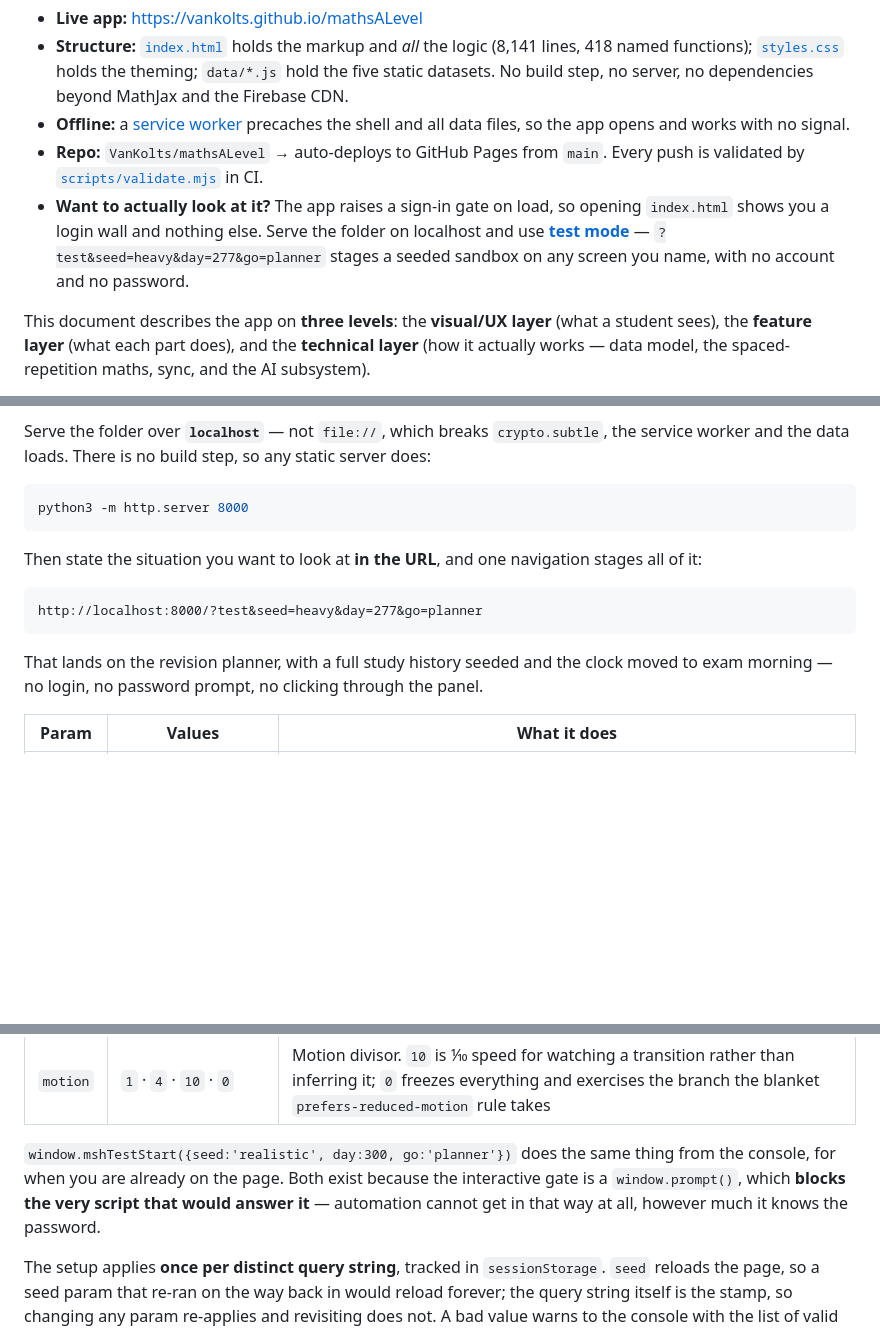
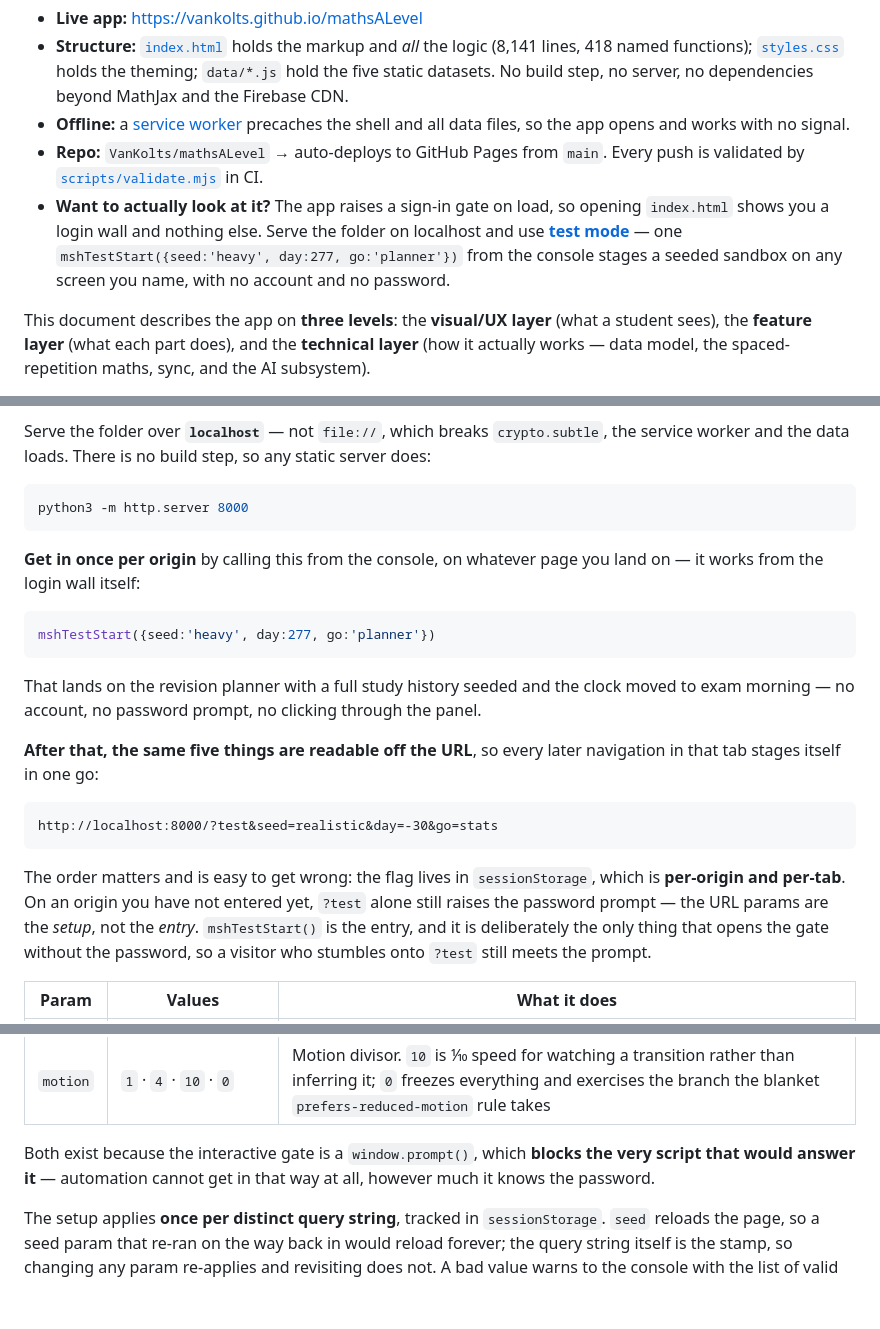
Before and after one commit to VanKolts/mathsALevel, a Markdown page: README.md, 3 parts joined by grey strips. Rendered like a GitHub page; blank space fills up the shorter version.

Commit message:
Correct the test-mode entry order in the README
The section I just shipped said a ?test URL with seed/day/go params stages
the whole sandbox in one navigation. That is only true once the tab is
already in test mode: the flag lives in sessionStorage, which is per-origin
and per-tab, so on a fresh origin ?test still raises the password prompt.
Caught it by running the documented URL against the live site, which landed
on the login wall.

mshTestStart() is the entry and the URL params are the setup. Saying so
also makes explicit that the gate is not gone for a person who wanders onto
?test — only for a caller that names the function.

Co-Authored-By: Claude Opus 5 <noreply@anthropic.com>

````diff
--- a/README.md
+++ b/README.md
@@ -6,7 +6,7 @@ A single-file spaced-repetition study app for A-Level Maths (Edexcel **9MA0** /
 - **Structure:** [`index.html`](index.html) holds the markup and *all* the logic (8,141 lines, 418 named functions); [`styles.css`](styles.css) holds the theming; `data/*.js` hold the five static datasets. No build step, no server, no dependencies beyond MathJax and the Firebase CDN.
 - **Offline:** a [service worker](sw.js) precaches the shell and all data files, so the app opens and works with no signal.
 - **Repo:** `VanKolts/mathsALevel` → auto-deploys to GitHub Pages from `main`. Every push is validated by [`scripts/validate.mjs`](scripts/validate.mjs) in CI.
-- **Want to actually look at it?** The app raises a sign-in gate on load, so opening `index.html` shows you a login wall and nothing else. Serve the folder on localhost and use **[test mode](#driving-it-from-a-script)** — `?test&seed=heavy&day=277&go=planner` stages a seeded sandbox on any screen you name, with no account and no password.
+- **Want to actually look at it?** The app raises a sign-in gate on load, so opening `index.html` shows you a login wall and nothing else. Serve the folder on localhost and use **[test mode](#driving-it-from-a-script)** — one `mshTestStart({seed:'heavy', day:277, go:'planner'})` from the console stages a seeded sandbox on any screen you name, with no account and no password.
 
 This document describes the app on **three levels**: the **visual/UX layer** (what a student sees), the **feature layer** (what each part does), and the **technical layer** (how it actually works — data model, the spaced-repetition maths, sync, and the AI subsystem).
 
@@ -851,13 +851,21 @@ Serve the folder over **`localhost`** — not `file://`, which breaks `crypto.su
 python3 -m http.server 8000
 ```
 
-Then state the situation you want to look at **in the URL**, and one navigation stages all of it:
+**Get in once per origin** by calling this from the console, on whatever page you land on — it works from the login wall itself:
+
+```js
+mshTestStart({seed:'heavy', day:277, go:'planner'})
+```
+
+That lands on the revision planner with a full study history seeded and the clock moved to exam morning — no account, no password prompt, no clicking through the panel.
+
+**After that, the same five things are readable off the URL**, so every later navigation in that tab stages itself in one go:
 
 ```
-http://localhost:8000/?test&seed=heavy&day=277&go=planner
+http://localhost:8000/?test&seed=realistic&day=-30&go=stats
 ```
 
-That lands on the revision planner, with a full study history seeded and the clock moved to exam morning — no login, no password prompt, no clicking through the panel.
+The order matters and is easy to get wrong: the flag lives in `sessionStorage`, which is **per-origin and per-tab**. On an origin you have not entered yet, `?test` alone still raises the password prompt — the URL params are the *setup*, not the *entry*. `mshTestStart()` is the entry, and it is deliberately the only thing that opens the gate without the password, so a visitor who stumbles onto `?test` still meets the prompt.
 
 | Param | Values | What it does |
 |---|---|---|
@@ -867,7 +875,7 @@ That lands on the revision planner, with a full study history seeded and the clo
 | `theme` | `rose-dark` · `rose-light` · `pure-white` | |
 | `motion` | `1` · `4` · `10` · `0` | Motion divisor. `10` is ⅒ speed for watching a transition rather than inferring it; `0` freezes everything and exercises the branch the blanket `prefers-reduced-motion` rule takes |
 
-`window.mshTestStart({seed:'realistic', day:300, go:'planner'})` does the same thing from the console, for when you are already on the page. Both exist because the interactive gate is a `window.prompt()`, which **blocks the very script that would answer it** — automation cannot get in that way at all, however much it knows the password.
+Both exist because the interactive gate is a `window.prompt()`, which **blocks the very script that would answer it** — automation cannot get in that way at all, however much it knows the password.
 
 The setup applies **once per distinct query string**, tracked in `sessionStorage`. `seed` reloads the page, so a seed param that re-ran on the way back in would reload forever; the query string itself is the stamp, so changing any param re-applies and revisiting does not. A bad value warns to the console with the list of valid ones and everything else still applies, rather than the whole setup aborting on one typo.
 
````
